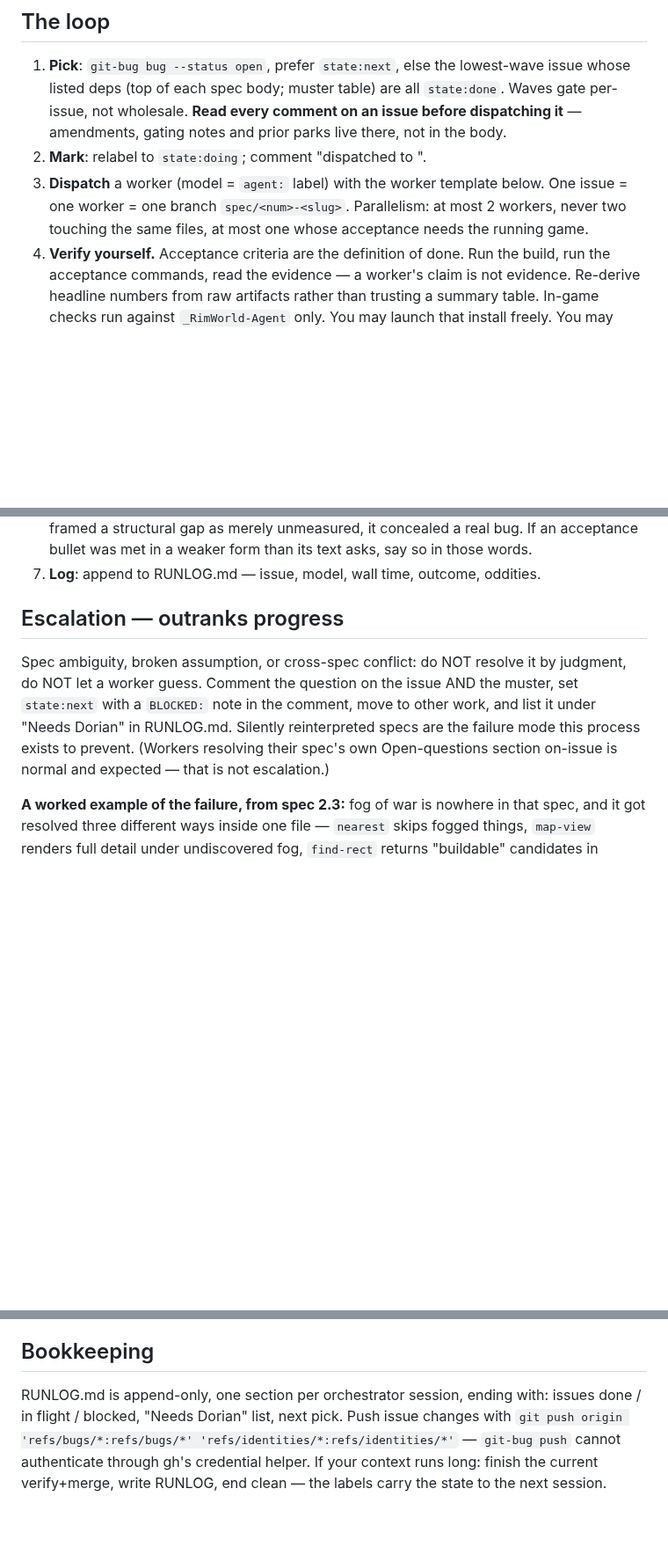
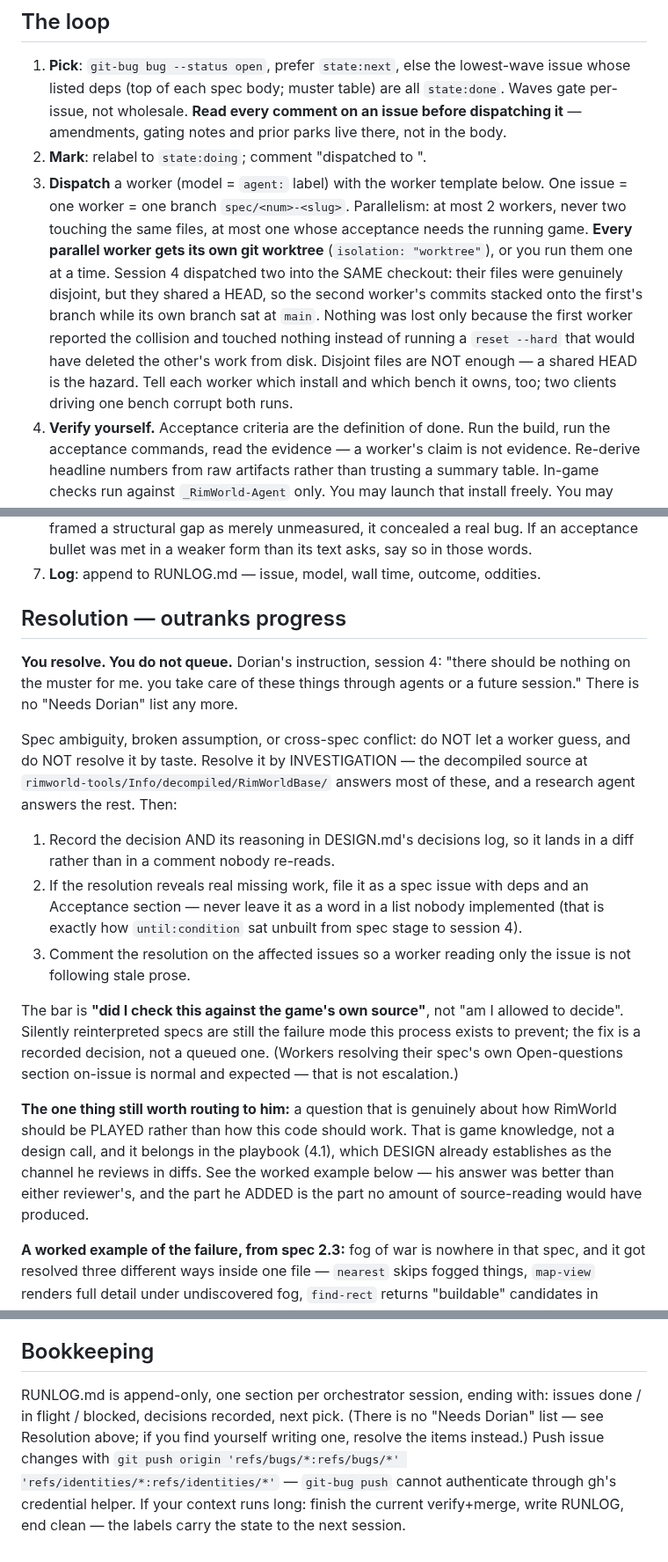
Before and after one commit to Borges-Fable/autorimmer, a Markdown page: ORCHESTRATION-PROMPT.md, 3 parts joined by grey strips. Shown at 88% size. Rendered like a GitHub page; blank space fills up the shorter version.

Commit message:
ORCHESTRATION-PROMPT: the orchestrator resolves instead of queuing
Dorian, session 4: "there should be nothing on the muster for me. you take care
of these things through agents or a future session."

So the Escalation section becomes Resolution. The valuable half of the old rule
is kept — a resolution is never silent — but it now lands as a DESIGN
decisions-log entry and, where it reveals real missing work, a spec issue with
an Acceptance section. The bar moves from "am I allowed to decide" to "did I
check this against the game's own source". His two hard gates (4.3 demo review,
5.2 sign-off) are unchanged, because those are reviews of finished work rather
than questions, and genuine how-should-RimWorld-be-PLAYED questions still route
to him through the playbook, which DESIGN already makes the channel for that.

Also folds in this session's own process failure: parallel workers each need
their own worktree. Two were dispatched into one checkout; disjoint files did
not save them from a shared HEAD, and only the first worker's restraint did.

```diff
--- a/ORCHESTRATION-PROMPT.md
+++ b/ORCHESTRATION-PROMPT.md
@@ -27,6 +27,15 @@ issue states, and RUNLOG.md.
    below. One issue = one worker = one branch `spec/<num>-<slug>`.
    Parallelism: at most 2 workers, never two touching the same files, at
    most one whose acceptance needs the running game.
+   **Every parallel worker gets its own git worktree** (`isolation: "worktree"`),
+   or you run them one at a time. Session 4 dispatched two into the SAME
+   checkout: their files were genuinely disjoint, but they shared a HEAD, so the
+   second worker's commits stacked onto the first's branch while its own branch
+   sat at `main`. Nothing was lost only because the first worker reported the
+   collision and touched nothing instead of running a `reset --hard` that would
+   have deleted the other's work from disk. Disjoint files are NOT enough — a
+   shared HEAD is the hazard. Tell each worker which install and which bench it
+   owns, too; two clients driving one bench corrupt both runs.
 4. **Verify yourself.** Acceptance criteria are the definition of done.
    Run the build, run the acceptance commands, read the evidence — a
    worker's claim is not evidence. Re-derive headline numbers from raw
@@ -47,14 +56,37 @@ issue states, and RUNLOG.md.
    its text asks, say so in those words.
 7. **Log**: append to RUNLOG.md — issue, model, wall time, outcome, oddities.
 
-## Escalation — outranks progress
-Spec ambiguity, broken assumption, or cross-spec conflict: do NOT resolve it
-by judgment, do NOT let a worker guess. Comment the question on the issue AND
-the muster, set `state:next` with a `BLOCKED:` note in the comment, move to
-other work, and list it under "Needs Dorian" in RUNLOG.md. Silently
-reinterpreted specs are the failure mode this process exists to prevent.
+## Resolution — outranks progress
+**You resolve. You do not queue.** Dorian's instruction, session 4: "there
+should be nothing on the muster for me. you take care of these things through
+agents or a future session." There is no "Needs Dorian" list any more.
+
+Spec ambiguity, broken assumption, or cross-spec conflict: do NOT let a worker
+guess, and do NOT resolve it by taste. Resolve it by INVESTIGATION — the
+decompiled source at `rimworld-tools/Info/decompiled/RimWorldBase/` answers most
+of these, and a research agent answers the rest. Then:
+
+1. Record the decision AND its reasoning in DESIGN.md's decisions log, so it
+   lands in a diff rather than in a comment nobody re-reads.
+2. If the resolution reveals real missing work, file it as a spec issue with
+   deps and an Acceptance section — never leave it as a word in a list nobody
+   implemented (that is exactly how `until:condition` sat unbuilt from spec
+   stage to session 4).
+3. Comment the resolution on the affected issues so a worker reading only the
+   issue is not following stale prose.
+
+The bar is **"did I check this against the game's own source"**, not "am I
+allowed to decide". Silently reinterpreted specs are still the failure mode this
+process exists to prevent; the fix is a recorded decision, not a queued one.
 (Workers resolving their spec's own Open-questions section on-issue is
 normal and expected — that is not escalation.)
+
+**The one thing still worth routing to him:** a question that is genuinely about
+how RimWorld should be PLAYED rather than how this code should work. That is
+game knowledge, not a design call, and it belongs in the playbook (4.1), which
+DESIGN already establishes as the channel he reviews in diffs. See the worked
+example below — his answer was better than either reviewer's, and the part he
+ADDED is the part no amount of source-reading would have produced.
 
 **A worked example of the failure, from spec 2.3:** fog of war is nowhere in
 that spec, and it got resolved three different ways inside one file — `nearest`
@@ -117,7 +149,9 @@ CRLF on Windows (`WriteLine` uses `Environment.NewLine`), which matters for
 
 ## Bookkeeping
 RUNLOG.md is append-only, one section per orchestrator session, ending with:
-issues done / in flight / blocked, "Needs Dorian" list, next pick. Push issue
+issues done / in flight / blocked, decisions recorded, next pick. (There is no
+"Needs Dorian" list — see Resolution above; if you find yourself writing one,
+resolve the items instead.) Push issue
 changes with
 `git push origin 'refs/bugs/*:refs/bugs/*' 'refs/identities/*:refs/identities/*'`
 — `git-bug push` cannot authenticate through gh's credential helper. If your
```
